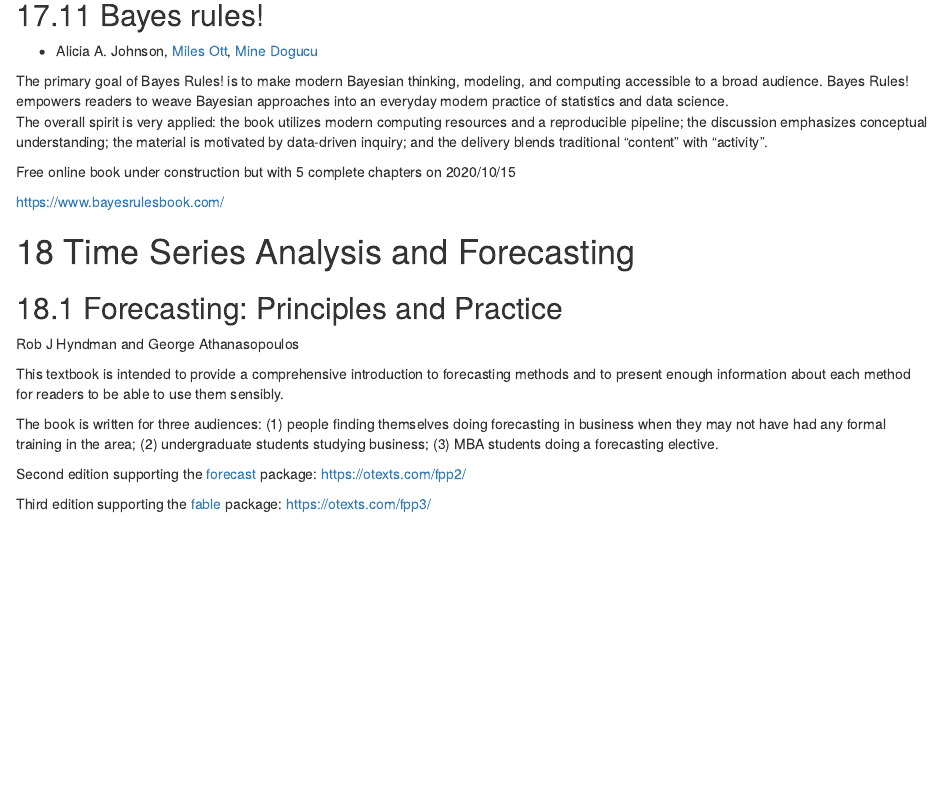
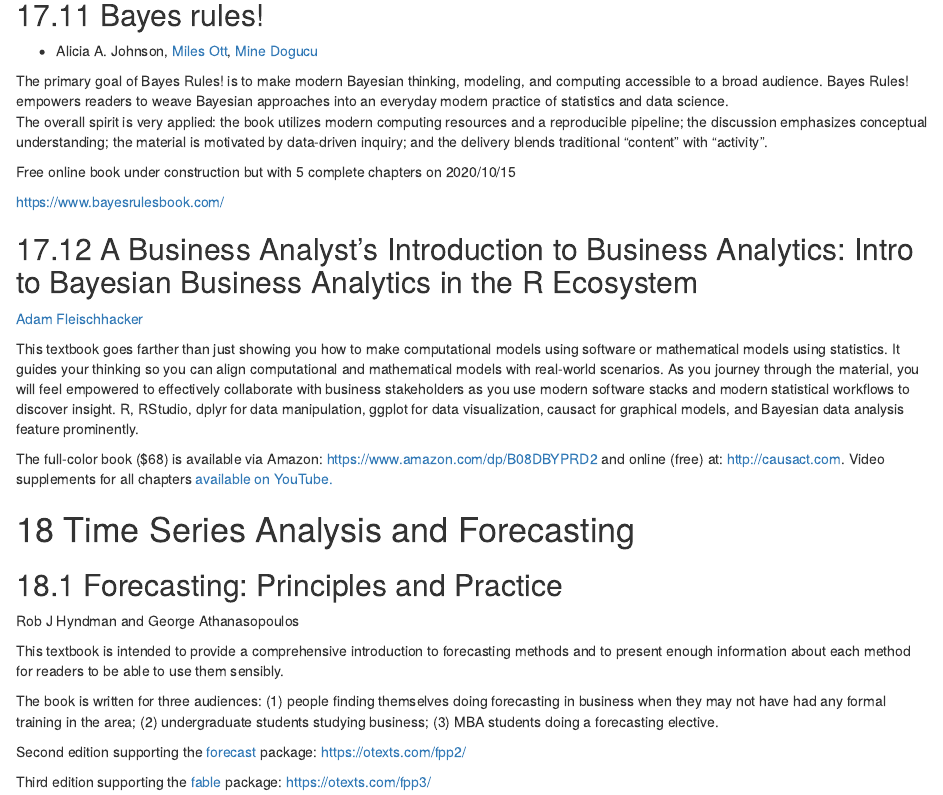
Before and after one commit to brwsioeb/BigBookofR, an R Markdown document (020-book_list.Rmd): the page in a window 1100 px wide, from 2090 px down. Rendered offline with R 4.5, knitr and Pandoc, with nearby package versions; drawn as R Markdown's standard HTML page in place of the format the file asks for.

Commit message:
Update to include Bayesian Biz Analytics book
A Business Analyst's Introduction to Business Analytics: Intro to Bayesian Business Analytics in the R Ecosystem

```diff
--- a/020-book_list.Rmd
+++ b/020-book_list.Rmd
@@ -1021,6 +1021,15 @@ Free online book under construction but with 5 complete chapters on 2020/10/15
 
 https://www.bayesrulesbook.com/
 
+## A Business Analyst's Introduction to Business Analytics: Intro to Bayesian Business Analytics in the R Ecosystem
+
+[Adam Fleischhacker](https://twitter.com/preposterior)
+
+This textbook goes farther than just showing you how to make computational models using software or mathematical models using statistics. It guides your thinking so you can align computational and mathematical models with real-world scenarios. As you journey through the material, you will feel empowered to effectively collaborate with business stakeholders as you use modern software stacks and modern statistical workflows to discover insight. R, RStudio, dplyr for data manipulation, ggplot for data visualization,  causact for graphical models, and Bayesian data analysis feature prominently.
+
+The full-color book ($68) is available via Amazon: https://www.amazon.com/dp/B08DBYPRD2
+and online (free) at: http://causact.com.  Video supplements for all chapters [available on YouTube.](https://www.youtube.com/playlist?list=PLassxuIVwGLPy-mtohX-NXrjD8fc9FBOc)
+
 # Time Series Analysis and Forecasting
 
 ## Forecasting: Principles and Practice
```
